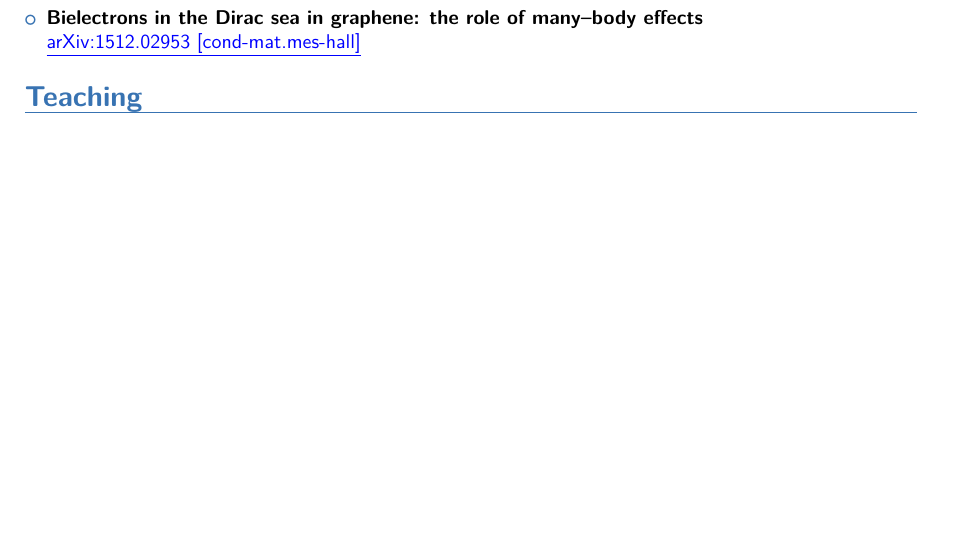
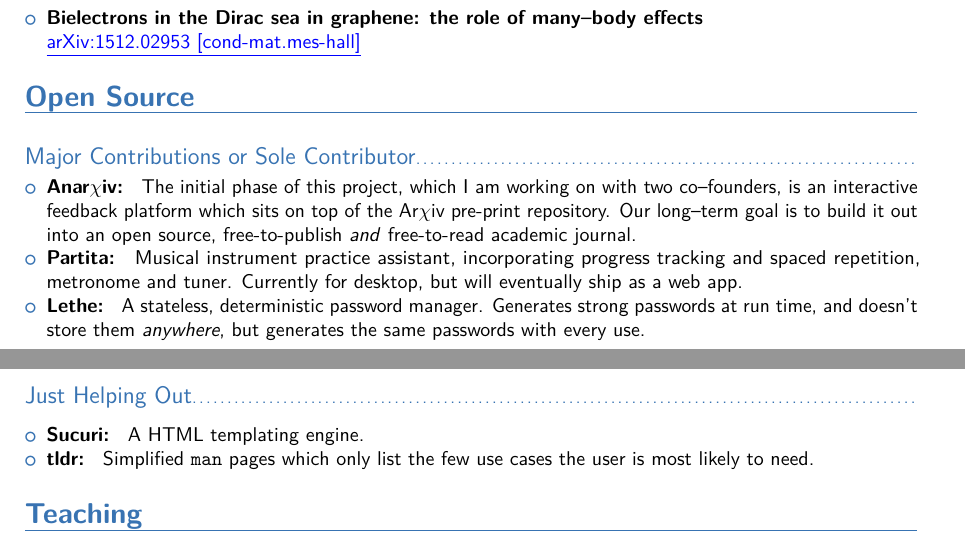
Before and after one commit to LachlanMarnham/CV, a LaTeX CV (cv_long.tex): part of page 2 of 4 before the commit and two parts of pages 2 and 3 of 5 after it, the two joined at a grey line, cut so that both start at the same text, the shorter picture padded with empty space. The pictures show the PDF file cv_long.pdf that the author committed with the source.

Commit message:
Added open source contributions

```diff
--- a/cv_long.tex
+++ b/cv_long.tex
@@ -172,6 +172,25 @@
 		\textcolor{blue}{\underline{\href{http://arxiv.org/abs/1512.02953}{\small{arXiv:1512.02953 [cond-mat.mes-hall]}}}}}
 \small}
 \end{itemize}
+
+\section{Open Source}
+\vspace{5pt}
+\small{
+\subsection{Major Contributions or Sole Contributor}
+\begin{itemize}
+\item \textbf{Anar$\chi$iv: } The initial phase of this project, which I am working on with two co--founders, is an interactive feedback platform which sits on top of the Ar$\chi$iv pre-print repository. Our long--term goal is to build it out into an open source, free-to-publish \textit{and} free-to-read academic journal.
+\item \textbf{Partita: } Musical instrument practice assistant, incorporating progress tracking and spaced repetition, metronome and tuner. Currently for desktop, but will eventually ship as a web app.
+\item \textbf{Lethe: } A stateless, deterministic password manager. Generates strong passwords at run time, and doesn't store them \textit{anywhere}, but generates the same passwords with every use.
+\end{itemize}
+
+\vspace{5pt}
+\subsection{Just Helping Out}
+\vspace{5pt}
+\begin{itemize}
+\item \textbf{Sucuri: } A HTML templating engine.
+\item \textbf{tldr: } Simplified \verb|man| pages which only list the few use cases the user is most likely to need.
+\end{itemize}
+}
 
 \section{Teaching}
 \vspace{5pt}
```
Also changed, not shown: cv_long.pdf, cv_long.tex (31 more changed lines).
